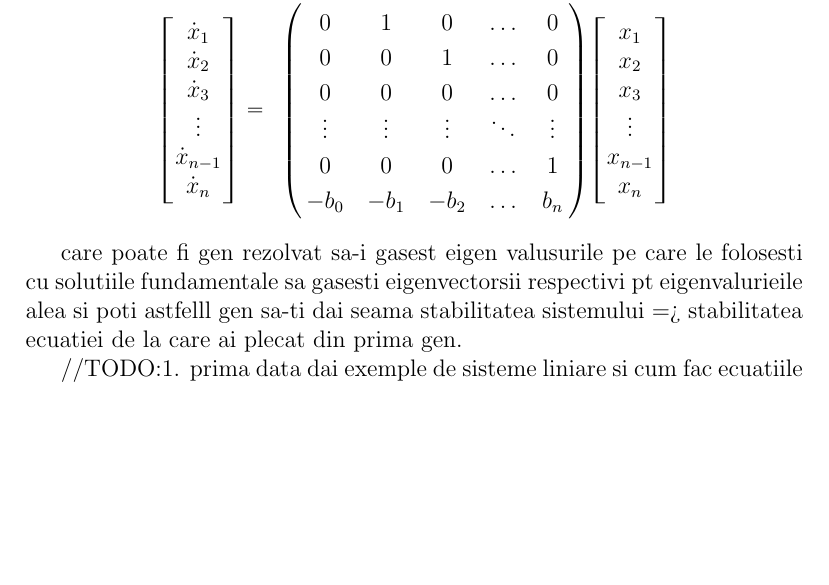
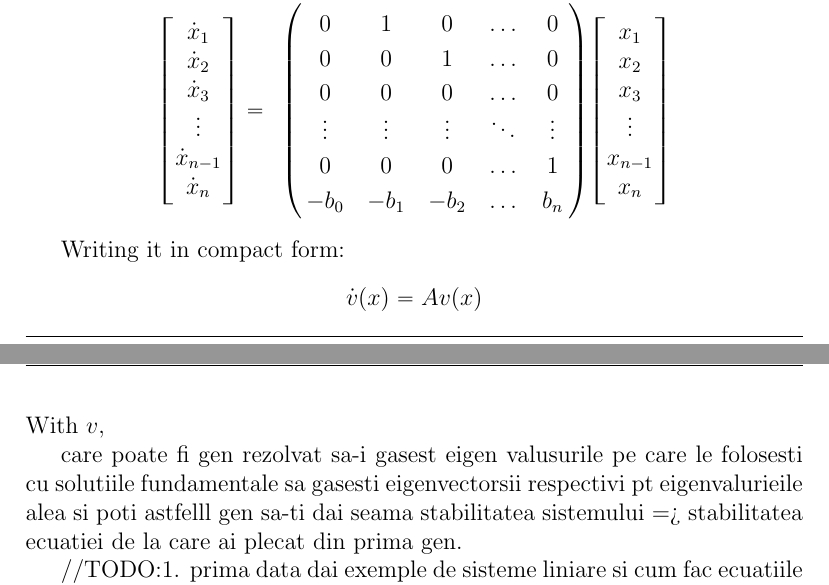
Before and after one commit to viktorashi/bachelor-thesis, a LaTeX thesis (main.tex, which reads chapters/chapter3.tex): part of page 19 of 29 before the commit and two parts of pages 19 and 20 of 29 after it, the two joined at a grey line, cut so that both start at the same text, the shorter picture padded with empty space. Compiled offline with pdfLaTeX; a LaTeX package or settings file that is missing is left out.

Commit message:
niste formatari frumuseel

```diff
--- a/chapters/chapter3.tex
+++ b/chapters/chapter3.tex
@@ -458,6 +450,12 @@ That is the same as:
     x_n
   \end{bmatrix}
 \end{align*}
+
+Writing it in compact form:
+\[
+  \dot{v}(x) = A v(x)
+\]
+With $v,$
 
 care poate fi gen rezolvat sa-i gasest eigen valusurile pe care le folosesti cu solutiile fundamentale sa gasesti eigenvectorsii respectivi pt eigenvalurieile alea si poti astfelll gen sa-ti dai seama stabilitatea sistemului => stabilitatea ecuatiei de la care ai plecat din prima gen.
 
```
Also changed, not shown: chapters/chapter3.tex (20 more changed lines).
